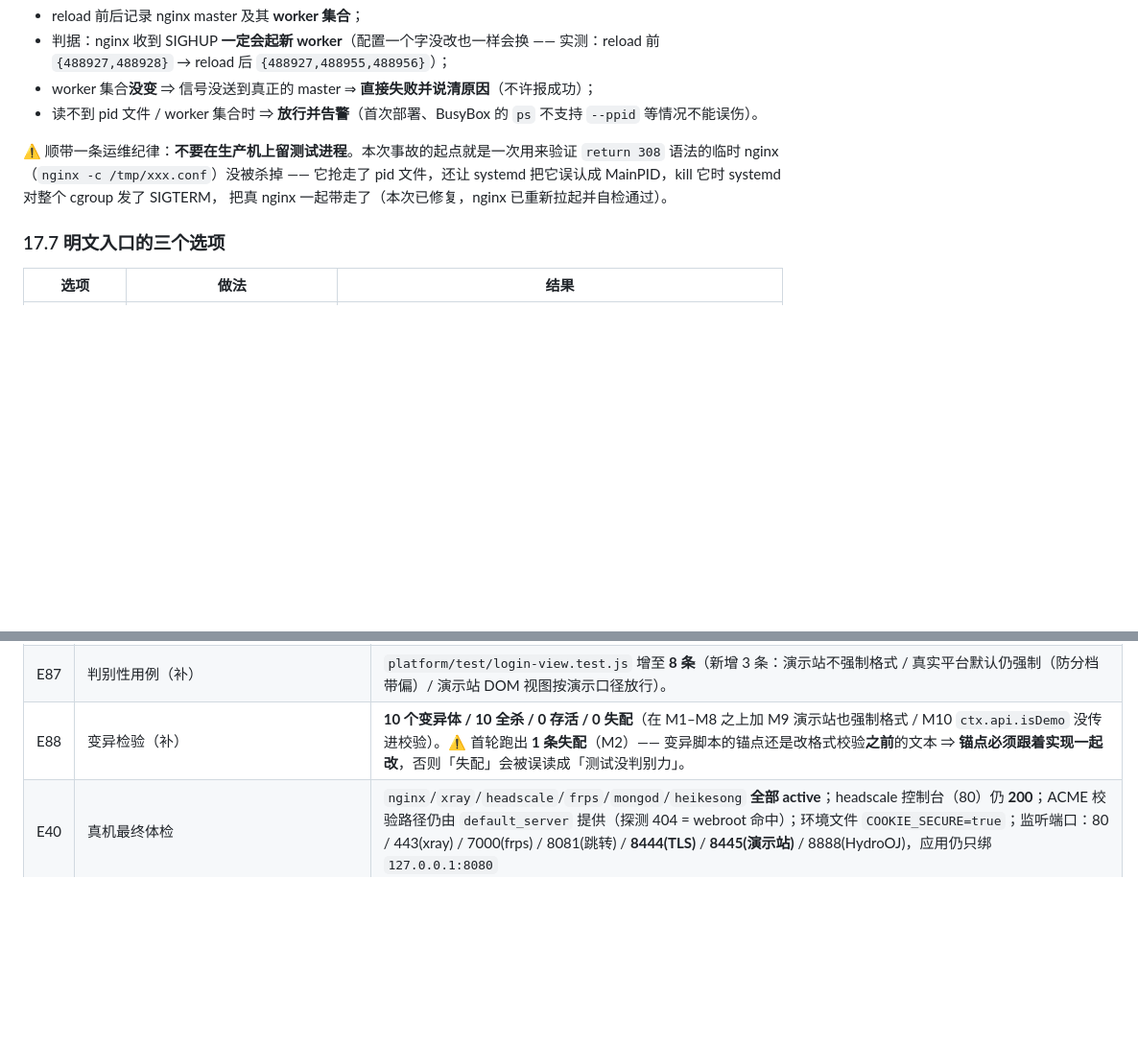
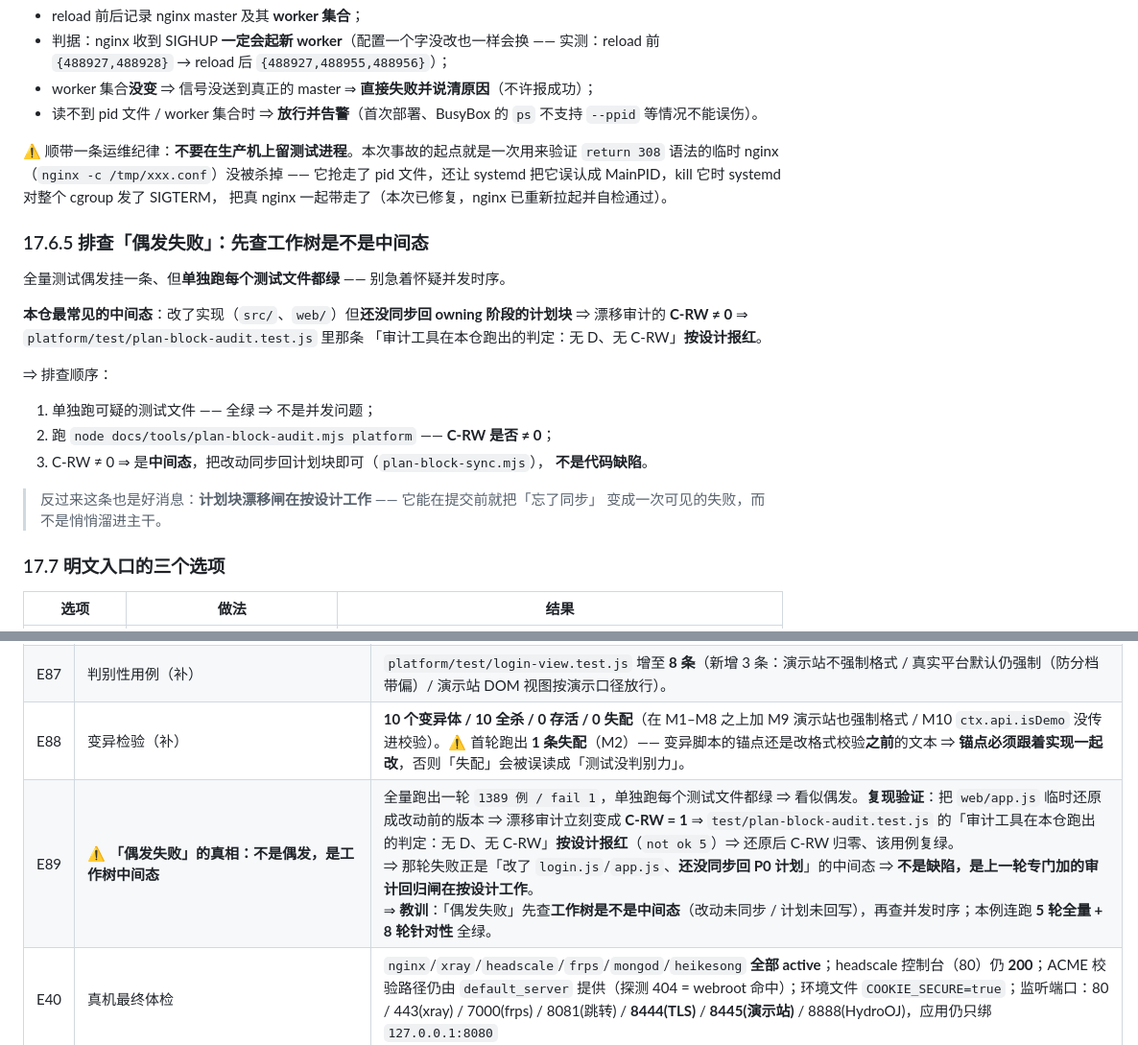
Before and after one commit to echocc00/heikesong-platform, a Markdown page: docs/deployment.md, 2 parts joined by grey strips. Shown at 96% size. Drawn GitHub-style; blank space fills up the shorter version.

Commit message:
docs(P6): 补「偶发失败先查工作树中间态」的排查纪律 + 台账 E89 / DP-75
那轮 1389 例 fail 1 并非偶发：复现验证（把 web/app.js 临时还原成改动前版本）
=> 漂移审计 C-RW 立刻变 1 => test/plan-block-audit.test.js 的
「无 D、无 C-RW」断言按设计报红（not ok 5）=> 还原后复绿。

⇒ 那轮失败正是「改了实现、还没同步回 owning 阶段计划块」的中间态
=> 不是代码缺陷，是上一轮专门加的审计回归闸在按设计工作。

文档：
- 部署手册新增 §17.6.5「排查「偶发失败」：先查工作树是不是中间态」
  （含 3 步排查顺序与「这条闸在按设计工作」的说明）
- 台账新增 E89（复现验证过程 + 连跑 5 轮全量 + 8 轮针对性全绿）
- 计划第 12 轮补 DP-75
- P6 计划里 web/app.js 的片段块补上 api.isDemo = isDemo;（与整文件块保持一致）

实跑：连跑 5 轮全量 + 8 轮针对性均 0 失败；三个机器闸退出码均 0；
漂移审计 A 167 | B 7 | C-EXT 59 | C-RW 0 | D 0

```diff
--- a/docs/deployment.md
+++ b/docs/deployment.md
@@ -1048,6 +1048,24 @@ POST 原样送达。`deploy/nginx-https-redirect.conf` 固定用 308，并在模
 它抢走了 pid 文件，还让 systemd 把它误认成 MainPID，kill 它时 systemd 对整个 cgroup 发了 SIGTERM，
 把真 nginx 一起带走了（本次已修复，nginx 已重新拉起并自检通过）。
 
+### 17.6.5 排查「偶发失败」：先查工作树是不是**中间态**
+
+全量测试偶发挂一条、但**单独跑每个测试文件都绿** —— 别急着怀疑并发时序。
+
+**本仓最常见的中间态**：改了实现（`src/`、`web/`）但**还没同步回 owning 阶段的计划块**
+⇒ 漂移审计的 **C-RW ≠ 0** ⇒ `platform/test/plan-block-audit.test.js` 里那条
+「审计工具在本仓跑出的判定：无 D、无 C-RW」**按设计报红**。
+
+⇒ 排查顺序：
+
+1. 单独跑可疑的测试文件 —— 全绿 ⇒ 不是并发问题；
+2. 跑 `node docs/tools/plan-block-audit.mjs platform` —— **C-RW 是否 ≠ 0**；
+3. C-RW ≠ 0 ⇒ 是**中间态**，把改动同步回计划块即可（`plan-block-sync.mjs`），
+   **不是代码缺陷**。
+
+> 反过来这条也是好消息：**计划块漂移闸在按设计工作** —— 它能在提交前就把「忘了同步」
+> 变成一次可见的失败，而不是悄悄溜进主干。
+
 ### 17.7 明文入口的三个选项
 
 | 选项 | 做法 | 结果 |
@@ -1288,6 +1306,7 @@ node docs/tools/plan-block-audit.mjs platform --selftest   # 自检（防假绿
 | E86 | ⛔ **修复引入的回归风险（自查抓到的）** | 登录视图是**平台与演示站共用**的 ⇒ 新增的「手机号 11 位格式」校验会**连带打到演示站**。而演示站适配器**根本不校验凭据**（`api.demo.js` 的 `/api/auth/login` 直接返回演示管理员）⇒ 强制 11 位格式会把「随便看看」变成**填表** ⇒ 破坏演示体验。<br>⇒ 分档：`app.js` 把 `api.isDemo = isDemo` 挂到适配器上，登录校验按 `ctx.api.isDemo` 走**两档** —— 演示站只要求**非空**，真实平台才校验格式。 |
 | E87 | 判别性用例（补） | `platform/test/login-view.test.js` 增至 **8 条**（新增 3 条：演示站不强制格式 / 真实平台默认仍强制（防分档带偏）/ 演示站 DOM 视图按演示口径放行）。 |
 | E88 | 变异检验（补） | **10 个变异体 / 10 全杀 / 0 存活 / 0 失配**（在 M1–M8 之上加 M9 演示站也强制格式 / M10 `ctx.api.isDemo` 没传进校验）。⚠️ 首轮跑出 **1 条失配**（M2）—— 变异脚本的锚点还是改格式校验**之前**的文本 ⇒ **锚点必须跟着实现一起改**，否则「失配」会被误读成「测试没判别力」。 |
+| E89 | ⚠️ **「偶发失败」的真相：不是偶发，是工作树中间态** | 全量跑出一轮 `1389 例 / fail 1`，单独跑每个测试文件都绿 ⇒ 看似偶发。**复现验证**：把 `web/app.js` 临时还原成改动前的版本 ⇒ 漂移审计立刻变成 **C-RW = 1** ⇒ `test/plan-block-audit.test.js` 的「审计工具在本仓跑出的判定：无 D、无 C-RW」**按设计报红**（`not ok 5`）⇒ 还原后 C-RW 归零、该用例复绿。<br>⇒ 那轮失败正是「改了 `login.js`/`app.js`、**还没同步回 P0 计划**」的中间态 ⇒ **不是缺陷，是上一轮专门加的审计回归闸在按设计工作**。<br>⇒ **教训**：「偶发失败」先查**工作树是不是中间态**（改动未同步 / 计划未回写），再查并发时序；本例连跑 **5 轮全量 + 8 轮针对性** 全绿。 |
 | E40 | 真机最终体检 | `nginx`/`xray`/`headscale`/`frps`/`mongod`/`heikesong` **全部 active**；headscale 控制台（80）仍 **200**；ACME 校验路径仍由 `default_server` 提供（探测 404 = webroot 命中）；环境文件 `COOKIE_SECURE=true`；监听端口：80 / 443(xray) / 7000(frps) / 8081(跳转) / **8444(TLS)** / **8445(演示站)** / 8888(HydroOJ)，应用仍只绑 `127.0.0.1:8080` |
 
 ---
```
Also changed, not shown: 1 other file.
